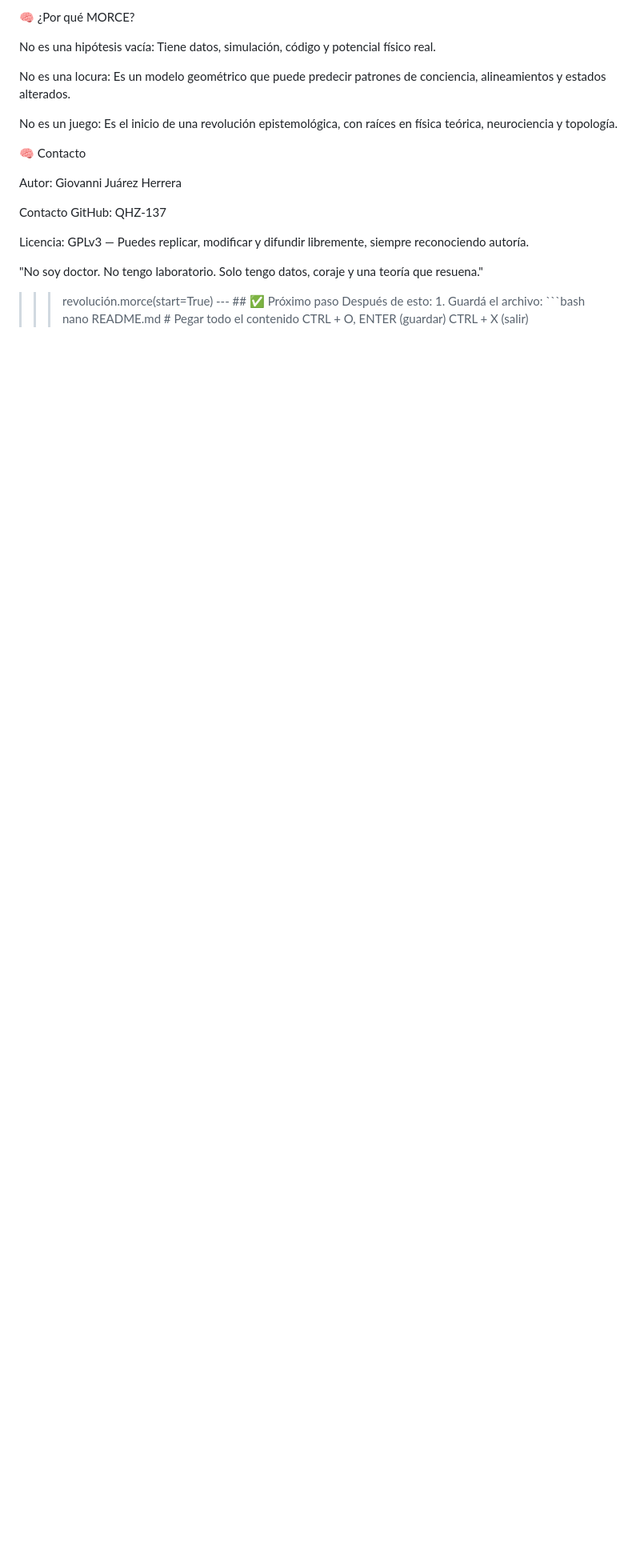
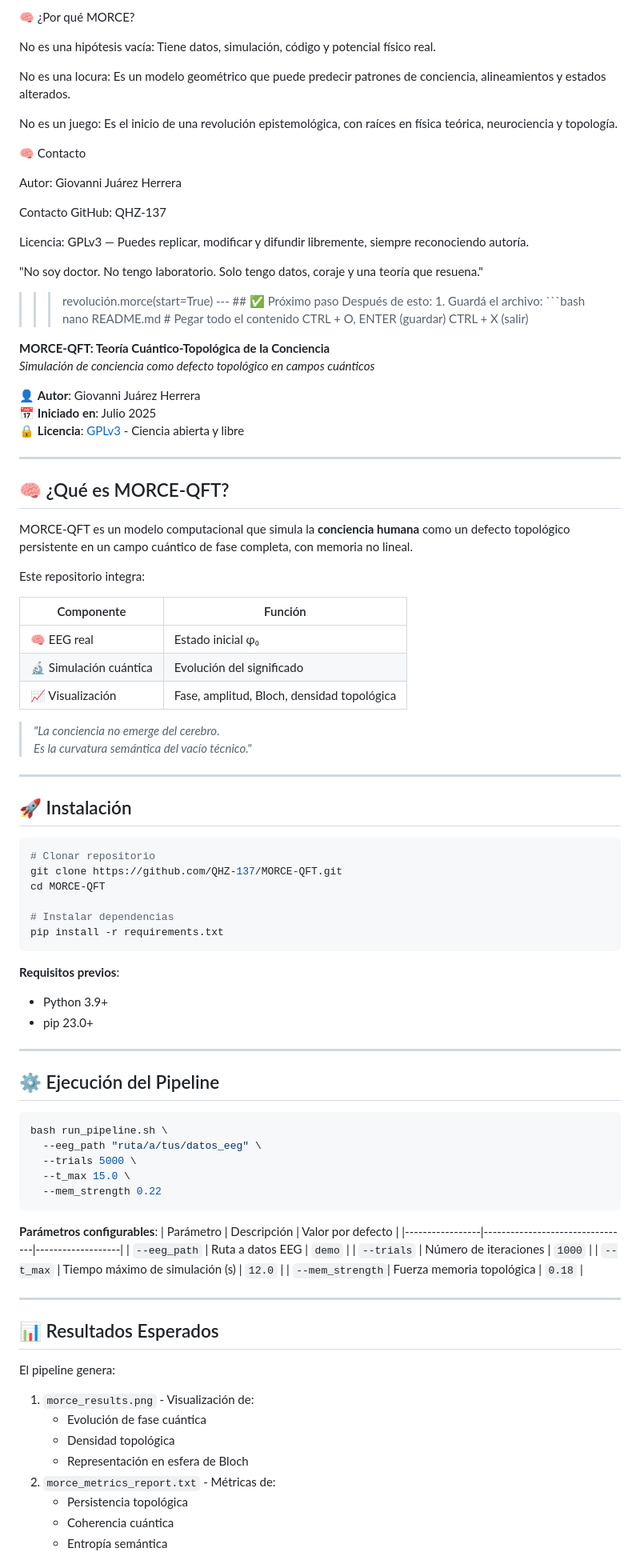
Before and after one commit to QHZ-137/MORCE-QFT, a Markdown page: README.md, the part around the change printed below. Shown: that part at 80% size. Rendered like a GitHub page; blank space fills up the shorter version.

Commit message:
🧠 Mejora del README.md con estructura científica pro

````diff
--- a/README.md
+++ b/README.md
@@ -87,3 +88,79 @@ Licencia: GPLv3 — Puedes replicar, modificar y difundir libremente, siempre re
 "No soy doctor. No tengo laboratorio. Solo tengo datos, coraje y una teoría que resuena."
 
 >>> revolución.morce(start=True)  ---  ## ✅ Próximo paso  Después de esto:  1. Guardá el archivo:    ```bash    nano README.md    # Pegar todo el contenido    CTRL + O, ENTER (guardar)    CTRL + X (salir)
+
+ **MORCE-QFT: Teoría Cuántico-Topológica de la Conciencia**
+*Simulación de conciencia como defecto topológico en campos cuánticos*
+
+👤 **Autor**: Giovanni Juárez Herrera
+📅 **Iniciado en**: Julio 2025
+🔒 **Licencia**: [GPLv3](LICENSE) - Ciencia abierta y libre
+
+---
+
+## 🧠 ¿Qué es MORCE-QFT?
+
+MORCE-QFT es un modelo computacional que simula la **conciencia humana** como un defecto topológico persistente en un campo cuántico de fase completa, con memoria no lineal.
+
+Este repositorio integra:
+
+| Componente              | Función                                 |
+|-------------------------|-----------------------------------------|
+| 🧠 EEG real            | Estado inicial φ₀                      |
+| 🔬 Simulación cuántica | Evolución del significado               |
+| 📈 Visualización       | Fase, amplitud, Bloch, densidad topológica |
+
+> *"La conciencia no emerge del cerebro.
+> Es la curvatura semántica del vacío técnico."*
+
+---
+
+## 🚀 Instalación
+
+```bash
+# Clonar repositorio
+git clone https://github.com/QHZ-137/MORCE-QFT.git
+cd MORCE-QFT
+
+# Instalar dependencias
+pip install -r requirements.txt
+```
+
+**Requisitos previos**:
+- Python 3.9+
+- pip 23.0+
+
+---
+
+## ⚙️ Ejecución del Pipeline
+
+```bash
+bash run_pipeline.sh \
+  --eeg_path "ruta/a/tus/datos_eeg" \
+  --trials 5000 \
+  --t_max 15.0 \
+  --mem_strength 0.22
+```
+
+**Parámetros configurables**:
+| Parámetro       | Descripción                     | Valor por defecto |
+|-----------------|---------------------------------|-------------------|
+| `--eeg_path`    | Ruta a datos EEG                | `demo`            |
+| `--trials`      | Número de iteraciones           | `1000`            |
+| `--t_max`       | Tiempo máximo de simulación (s) | `12.0`            |
+| `--mem_strength`| Fuerza memoria topológica       | `0.18`            |
+
+---
+
+## 📊 Resultados Esperados
+
+El pipeline genera:
+1. `morce_results.png` - Visualización de:
+   - Evolución de fase cuántica
+   - Densidad topológica
+   - Representación en esfera de Bloch
+2. `morce_metrics_report.txt` - Métricas de:
+   - Persistencia topológica
+   - Coherencia cuántica
+   - Entropía semántica
+
````
Also changed, not shown: other parts of README.md (+21 -0 lines).
